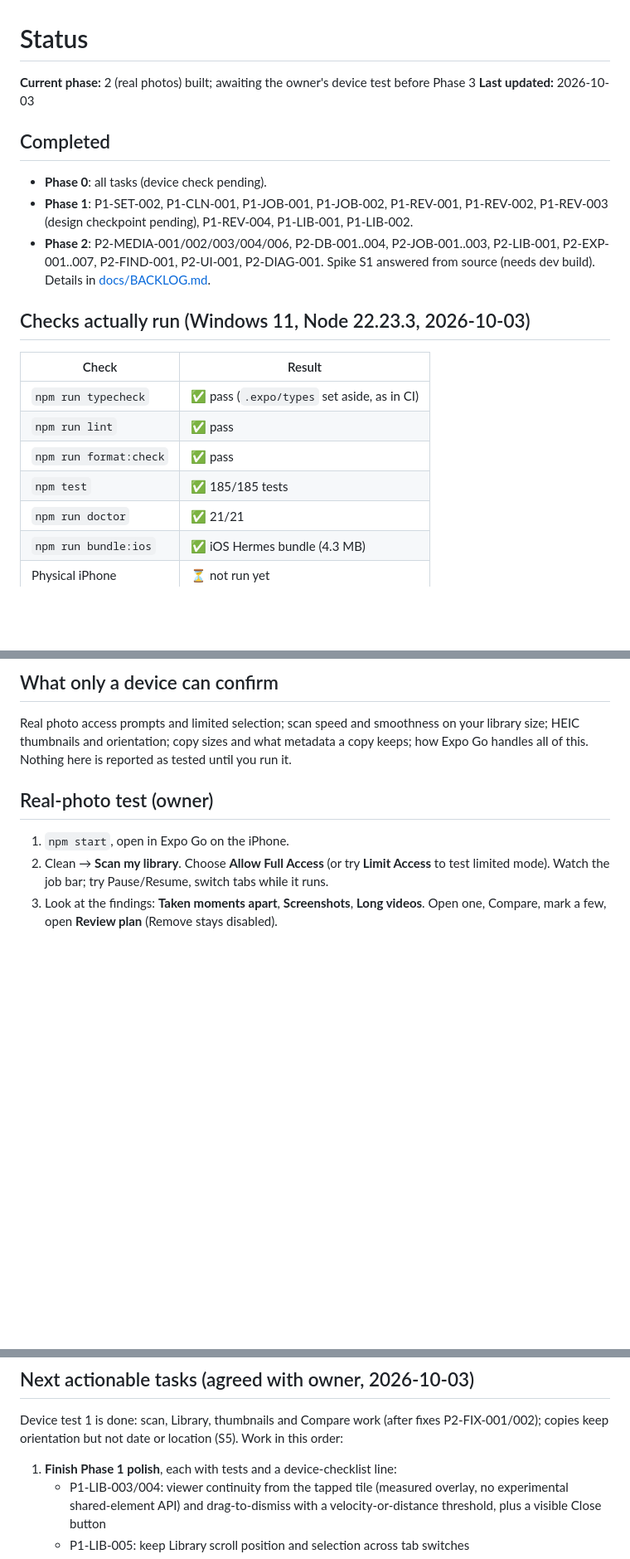
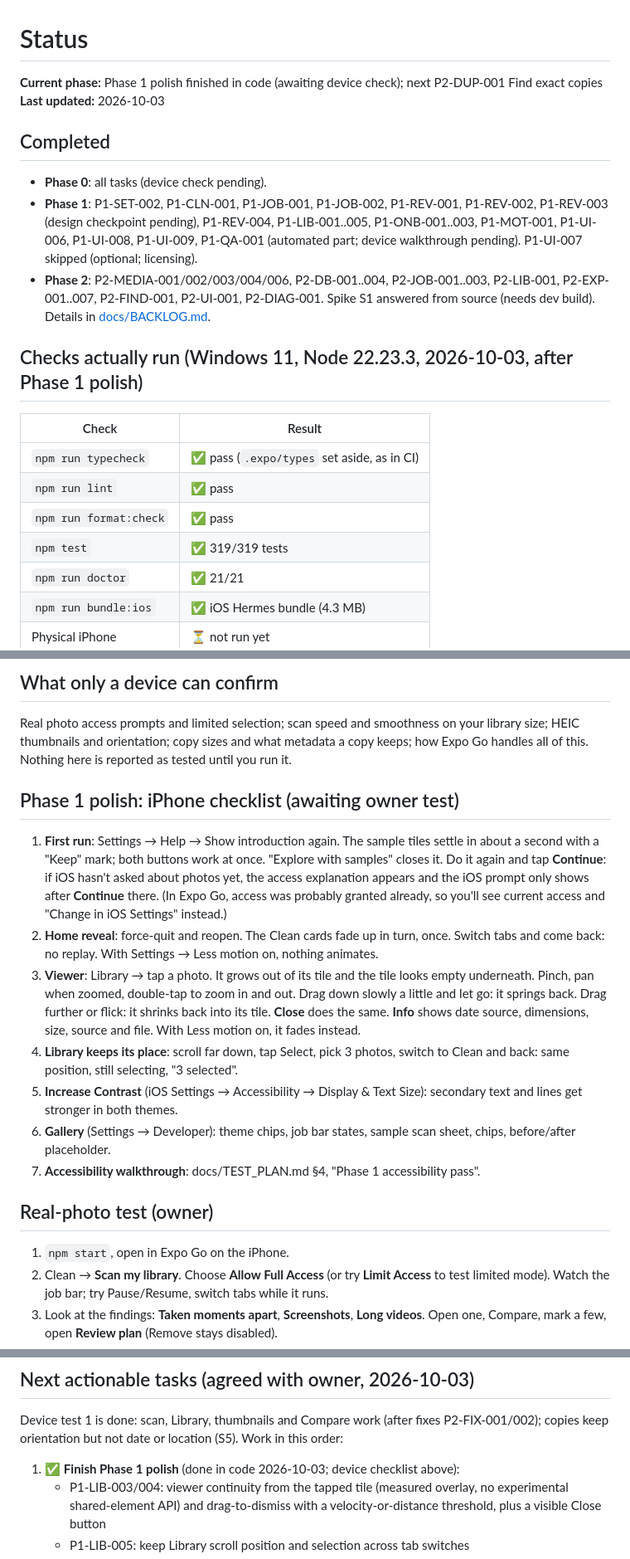
Before and after one commit to SairamBhargav/MediaCare, a Markdown page: STATUS.md, 3 parts joined by grey strips. Shown at 83% size. Drawn GitHub-style; blank space fills up the shorter version.

Commit message:
STATUS: Phase 1 polish done in code; iPhone checklist
Co-Authored-By: Claude Opus 5.5 <noreply@anthropic.com>

```diff
--- a/STATUS.md
+++ b/STATUS.md
@@ -1,22 +1,22 @@
 # Status
 
-**Current phase:** 2 (real photos) built; awaiting the owner's device test before Phase 3
+**Current phase:** Phase 1 polish finished in code (awaiting device check); next P2-DUP-001 Find exact copies
 **Last updated:** 2026-10-03
 
 ## Completed
 
 - **Phase 0**: all tasks (device check pending).
-- **Phase 1**: P1-SET-002, P1-CLN-001, P1-JOB-001, P1-JOB-002, P1-REV-001, P1-REV-002, P1-REV-003 (design checkpoint pending), P1-REV-004, P1-LIB-001, P1-LIB-002.
+- **Phase 1**: P1-SET-002, P1-CLN-001, P1-JOB-001, P1-JOB-002, P1-REV-001, P1-REV-002, P1-REV-003 (design checkpoint pending), P1-REV-004, P1-LIB-001..005, P1-ONB-001..003, P1-MOT-001, P1-UI-006, P1-UI-008, P1-UI-009, P1-QA-001 (automated part; device walkthrough pending). P1-UI-007 skipped (optional; licensing).
 - **Phase 2**: P2-MEDIA-001/002/003/004/006, P2-DB-001..004, P2-JOB-001..003, P2-LIB-001, P2-EXP-001..007, P2-FIND-001, P2-UI-001, P2-DIAG-001. Spike S1 answered from source (needs dev build). Details in [docs/BACKLOG.md](docs/BACKLOG.md).
 
-## Checks actually run (Windows 11, Node 22.23.3, 2026-10-03)
+## Checks actually run (Windows 11, Node 22.23.3, 2026-10-03, after Phase 1 polish)
 
 | Check                  | Result                                      |
 | ---------------------- | ------------------------------------------- |
 | `npm run typecheck`    | ✅ pass (`.expo/types` set aside, as in CI) |
 | `npm run lint`         | ✅ pass                                     |
 | `npm run format:check` | ✅ pass                                     |
-| `npm test`             | ✅ 185/185 tests                            |
+| `npm test`             | ✅ 319/319 tests                            |
 | `npm run doctor`       | ✅ 21/21                                    |
 | `npm run bundle:ios`   | ✅ iOS Hermes bundle (4.3 MB)               |
 | Physical iPhone        | ⏳ not run yet                              |
@@ -28,6 +28,16 @@ iPhone 17 · iOS 26.6.2 · Expo Go SDK 57 · limited access, 25 items. Scan, Lib
 ## What only a device can confirm
 
 Real photo access prompts and limited selection; scan speed and smoothness on your library size; HEIC thumbnails and orientation; copy sizes and what metadata a copy keeps; how Expo Go handles all of this. Nothing here is reported as tested until you run it.
+
+## Phase 1 polish: iPhone checklist (awaiting owner test)
+
+1. **First run**: Settings → Help → Show introduction again. The sample tiles settle in about a second with a "Keep" mark; both buttons work at once. "Explore with samples" closes it. Do it again and tap **Continue**: if iOS hasn't asked about photos yet, the access explanation appears and the iOS prompt only shows after **Continue** there. (In Expo Go, access was probably granted already, so you'll see current access and "Change in iOS Settings" instead.)
+2. **Home reveal**: force-quit and reopen. The Clean cards fade up in turn, once. Switch tabs and come back: no replay. With Settings → Less motion on, nothing animates.
+3. **Viewer**: Library → tap a photo. It grows out of its tile and the tile looks empty underneath. Pinch, pan when zoomed, double-tap to zoom in and out. Drag down slowly a little and let go: it springs back. Drag further or flick: it shrinks back into its tile. **Close** does the same. **Info** shows date source, dimensions, size, source and file. With Less motion on, it fades instead.
+4. **Library keeps its place**: scroll far down, tap Select, pick 3 photos, switch to Clean and back: same position, still selecting, "3 selected".
+5. **Increase Contrast** (iOS Settings → Accessibility → Display & Text Size): secondary text and lines get stronger in both themes.
+6. **Gallery** (Settings → Developer): theme chips, job bar states, sample scan sheet, chips, before/after placeholder.
+7. **Accessibility walkthrough**: docs/TEST_PLAN.md §4, "Phase 1 accessibility pass".
 
 ## Real-photo test (owner)
 
@@ -42,7 +52,7 @@ Real photo access prompts and limited selection; scan speed and smoothness on yo
 
 Device test 1 is done: scan, Library, thumbnails and Compare work (after fixes P2-FIX-001/002); copies keep orientation but not date or location (S5). Work in this order:
 
-1. **Finish Phase 1 polish**, each with tests and a device-checklist line:
+1. ✅ **Finish Phase 1 polish** (done in code 2026-10-03; device checklist above):
    - P1-LIB-003/004: viewer continuity from the tapped tile (measured overlay, no experimental shared-element API) and drag-to-dismiss with a velocity-or-distance threshold, plus a visible Close button
    - P1-LIB-005: keep Library scroll position and selection across tab switches
    - P1-ONB-001..003: value intro, access explainer before the iOS prompt, first-run flag persisted in the kv-store, reachable again from Settings
```
